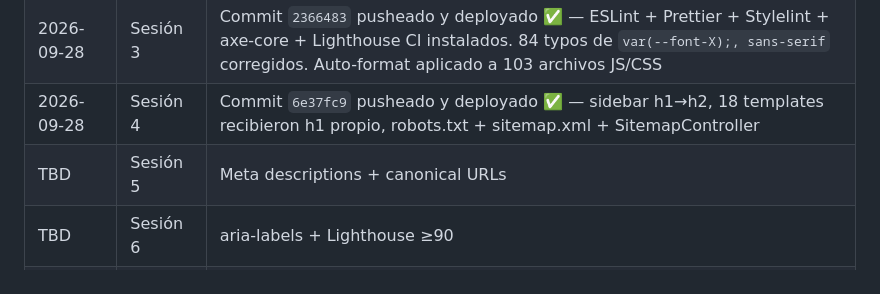
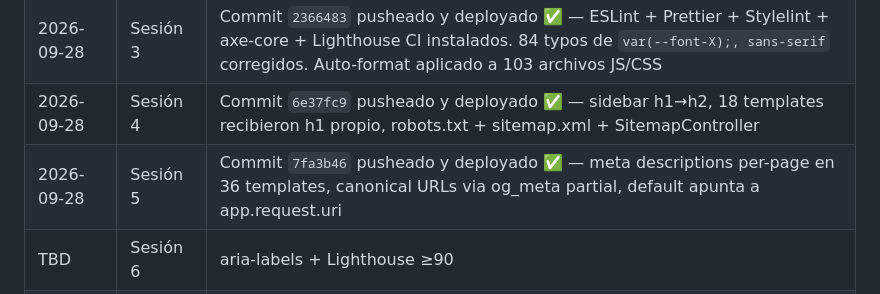
Before and after one commit to federicocasal73-gif/tnsvtv2Pagina2, a Markdown page: docs/PLAN-CLEANUP-2026-09-28.md, the part around the change. GitHub-like rendering.

Commit message:
docs(plan): mark Sesión 5 done (commit 7fa3b46)

```diff
--- a/docs/PLAN-CLEANUP-2026-09-28.md
+++ b/docs/PLAN-CLEANUP-2026-09-28.md
@@ -889,7 +889,7 @@ curl -s https://tnsvt.com/sanctum | grep -E '<h1|<link rel="canonical"|meta name
 | 2026-09-28 | Sesión 2 | Commit `38269ff` pusheado y deployado ✅ — 5 archivos JS borrados, 7 rutas admin MusicController, WalletController inlined DolarController, MP/Binance refs limpiadas en 6 archivos de docs |
 | 2026-09-28 | Sesión 3 | Commit `2366483` pusheado y deployado ✅ — ESLint + Prettier + Stylelint + axe-core + Lighthouse CI instalados. 84 typos de `var(--font-X);, sans-serif` corregidos. Auto-format aplicado a 103 archivos JS/CSS |
 | 2026-09-28 | Sesión 4 | Commit `6e37fc9` pusheado y deployado ✅ — sidebar h1→h2, 18 templates recibieron h1 propio, robots.txt + sitemap.xml + SitemapController |
-| TBD | Sesión 5 | Meta descriptions + canonical URLs |
+| 2026-09-28 | Sesión 5 | Commit `7fa3b46` pusheado y deployado ✅ — meta descriptions per-page en 36 templates, canonical URLs via og_meta partial, default apunta a app.request.uri |
 | TBD | Sesión 6 | aria-labels + Lighthouse ≥90 |
 | TBD | Sesión 7 | Auto-format + audit final |
 
```
